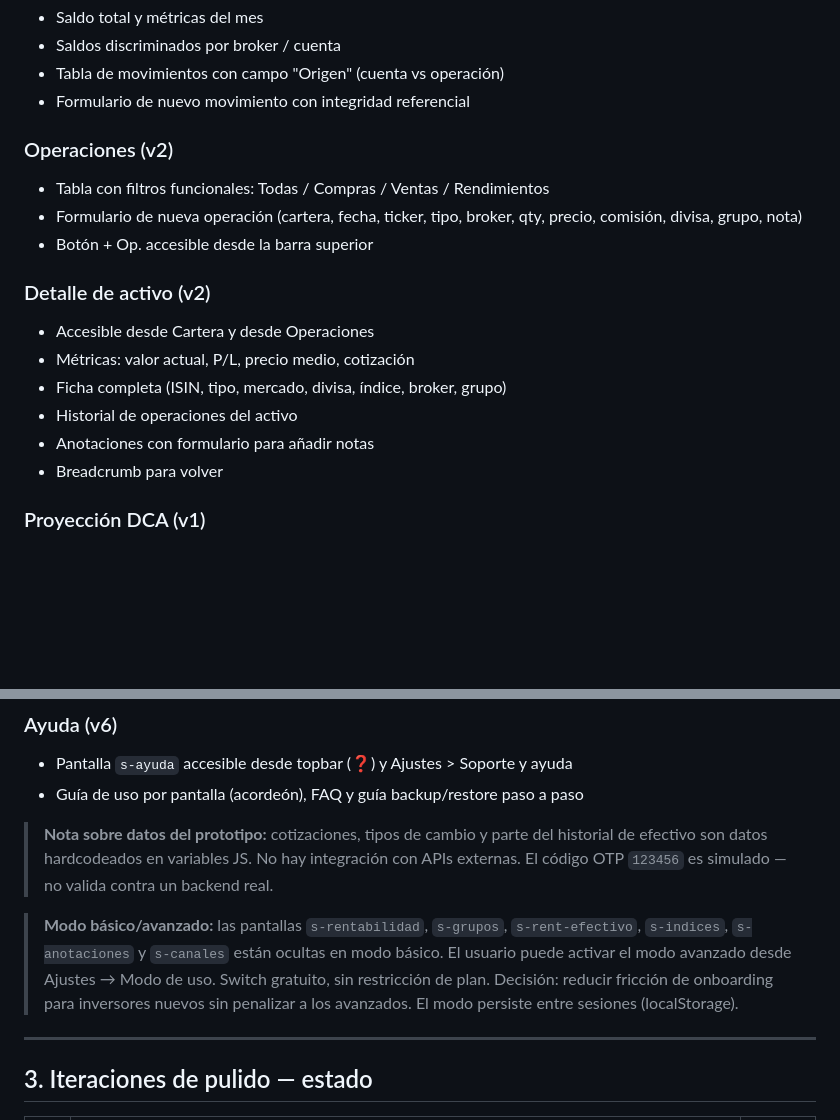
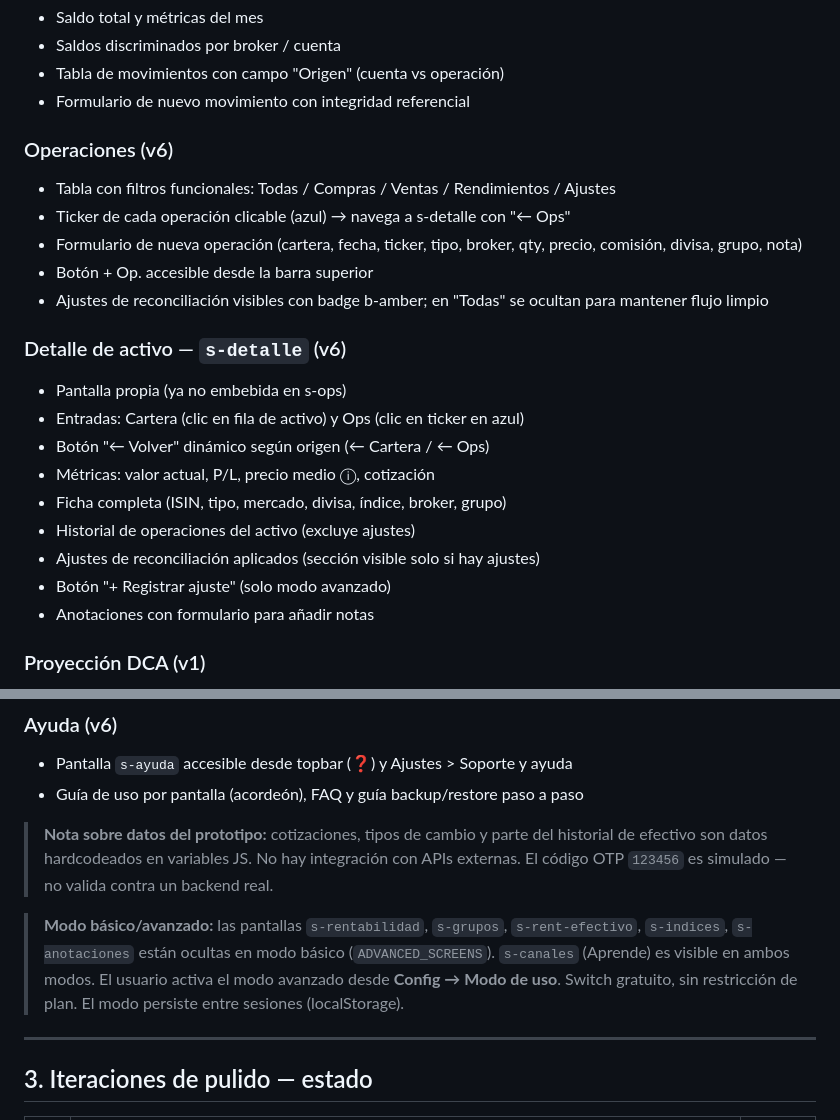
Before and after one commit to whistle59/portapp, a Markdown page: ESTADO.md, 2 parts joined by grey strips. Drawn GitHub-style; blank space fills up the shorter version.

Commit message:
docs: actualizar secciones s-detalle, Operaciones y modo básico/avanzado
Co-Authored-By: Claude Sonnet 4.6 <noreply@anthropic.com>

```diff
--- a/ESTADO.md
+++ b/ESTADO.md
@@ -65,18 +65,23 @@
 - Tabla de movimientos con campo "Origen" (cuenta vs operación)
 - Formulario de nuevo movimiento con integridad referencial
 
-### Operaciones (v2)
-- Tabla con filtros funcionales: Todas / Compras / Ventas / Rendimientos
+### Operaciones (v6)
+- Tabla con filtros funcionales: Todas / Compras / Ventas / Rendimientos / Ajustes
+- Ticker de cada operación clicable (azul) → navega a s-detalle con "← Ops"
 - Formulario de nueva operación (cartera, fecha, ticker, tipo, broker, qty, precio, comisión, divisa, grupo, nota)
 - Botón + Op. accesible desde la barra superior
-
-### Detalle de activo (v2)
-- Accesible desde Cartera y desde Operaciones
-- Métricas: valor actual, P/L, precio medio, cotización
+- Ajustes de reconciliación visibles con badge b-amber; en "Todas" se ocultan para mantener flujo limpio
+
+### Detalle de activo — `s-detalle` (v6)
+- Pantalla propia (ya no embebida en s-ops)
+- Entradas: Cartera (clic en fila de activo) y Ops (clic en ticker en azul)
+- Botón "← Volver" dinámico según origen (← Cartera / ← Ops)
+- Métricas: valor actual, P/L, precio medio ⓘ, cotización
 - Ficha completa (ISIN, tipo, mercado, divisa, índice, broker, grupo)
-- Historial de operaciones del activo
+- Historial de operaciones del activo (excluye ajustes)
+- Ajustes de reconciliación aplicados (sección visible solo si hay ajustes)
+- Botón "+ Registrar ajuste" (solo modo avanzado)
 - Anotaciones con formulario para añadir notas
-- Breadcrumb para volver
 
 ### Proyección DCA (v1)
 - Calculadora con aportación, frecuencia (semanal/quincenal/mensual), revalorización y horizonte
@@ -140,7 +145,7 @@
 
 > **Nota sobre datos del prototipo:** cotizaciones, tipos de cambio y parte del historial de efectivo son datos hardcodeados en variables JS. No hay integración con APIs externas. El código OTP `123456` es simulado — no valida contra un backend real.
 
-> **Modo básico/avanzado:** las pantallas `s-rentabilidad`, `s-grupos`, `s-rent-efectivo`, `s-indices`, `s-anotaciones` y `s-canales` están ocultas en modo básico. El usuario puede activar el modo avanzado desde Ajustes → Modo de uso. Switch gratuito, sin restricción de plan. Decisión: reducir fricción de onboarding para inversores nuevos sin penalizar a los avanzados. El modo persiste entre sesiones (localStorage).
+> **Modo básico/avanzado:** las pantallas `s-rentabilidad`, `s-grupos`, `s-rent-efectivo`, `s-indices`, `s-anotaciones` están ocultas en modo básico (`ADVANCED_SCREENS`). `s-canales` (Aprende) es visible en ambos modos. El usuario activa el modo avanzado desde **Config → Modo de uso**. Switch gratuito, sin restricción de plan. El modo persiste entre sesiones (localStorage).
 
 ---
 
```
